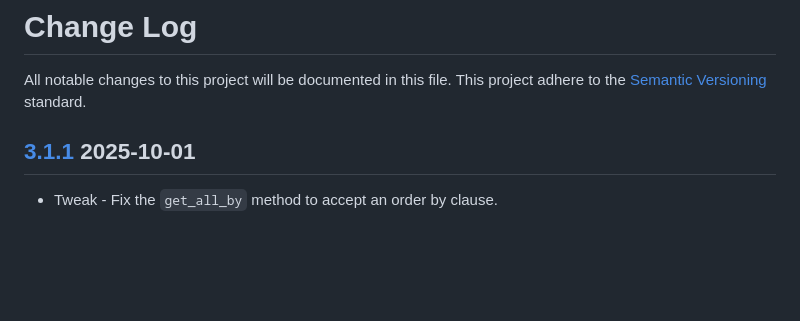
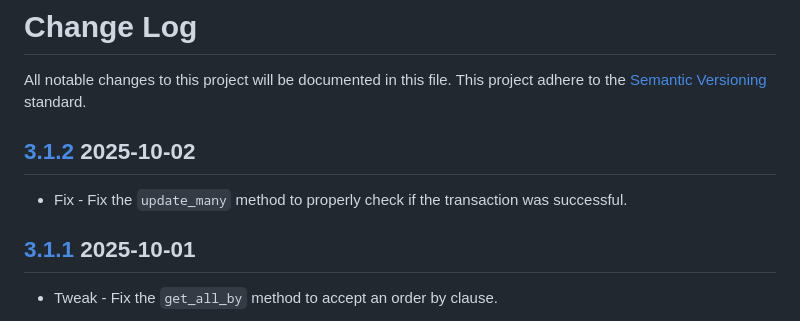
Before and after one commit to stellarwp/schema, a Markdown page: CHANGELOG.md, the part around the change. Rendered like a GitHub page; blank space fills up the shorter version.

Commit message:
added changelog

```diff
--- a/CHANGELOG.md
+++ b/CHANGELOG.md
@@ -1,6 +1,12 @@
 # Change Log
 
 All notable changes to this project will be documented in this file. This project adhere to the [Semantic Versioning](http://semver.org/) standard.
+
+## [3.1.2] 2025-10-02
+
+* Fix - Fix the `update_many` method to properly check if the transaction was successful.
+
+[3.1.2]: https://github.com/stellarwp/schema/releases/tag/3.1.2
 
 ## [3.1.1] 2025-10-01
 
```
